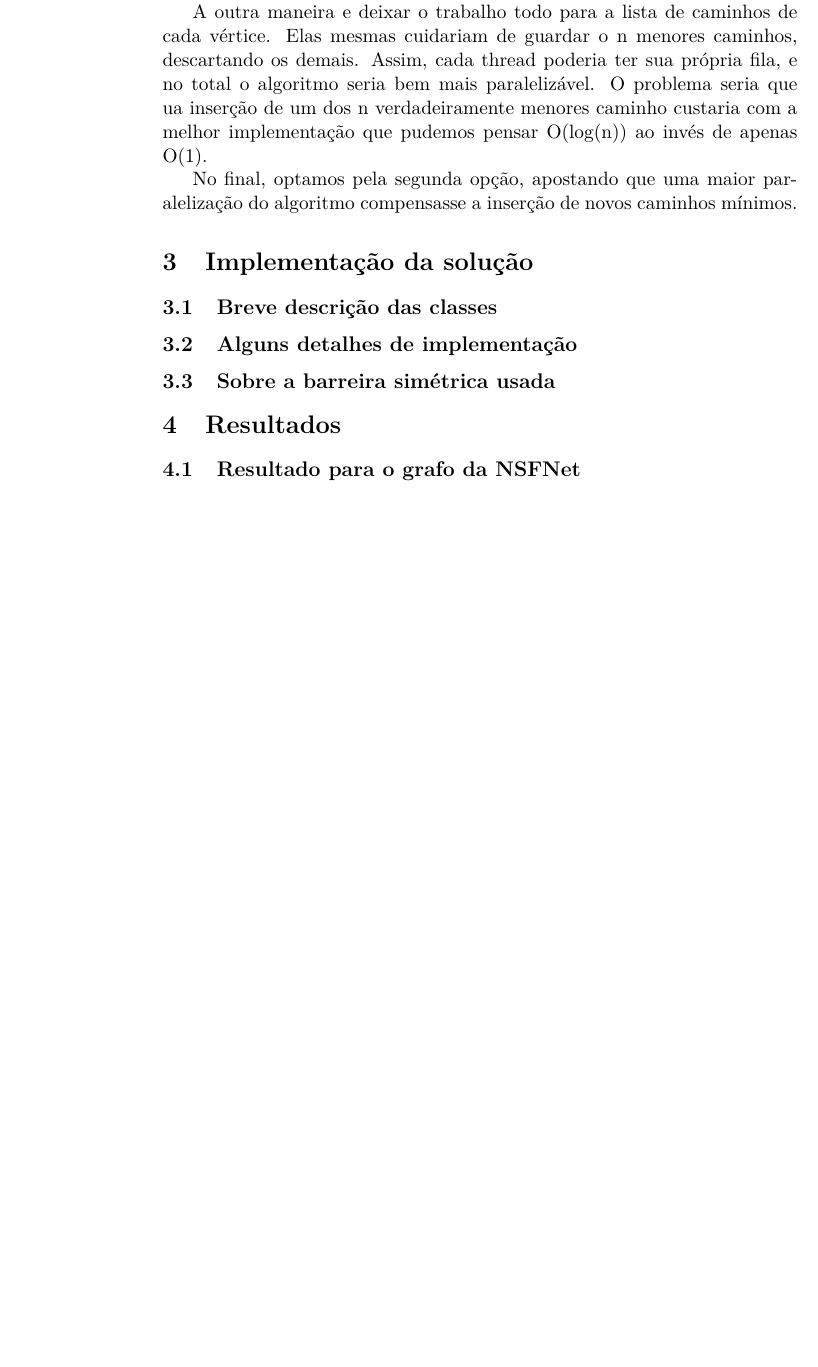
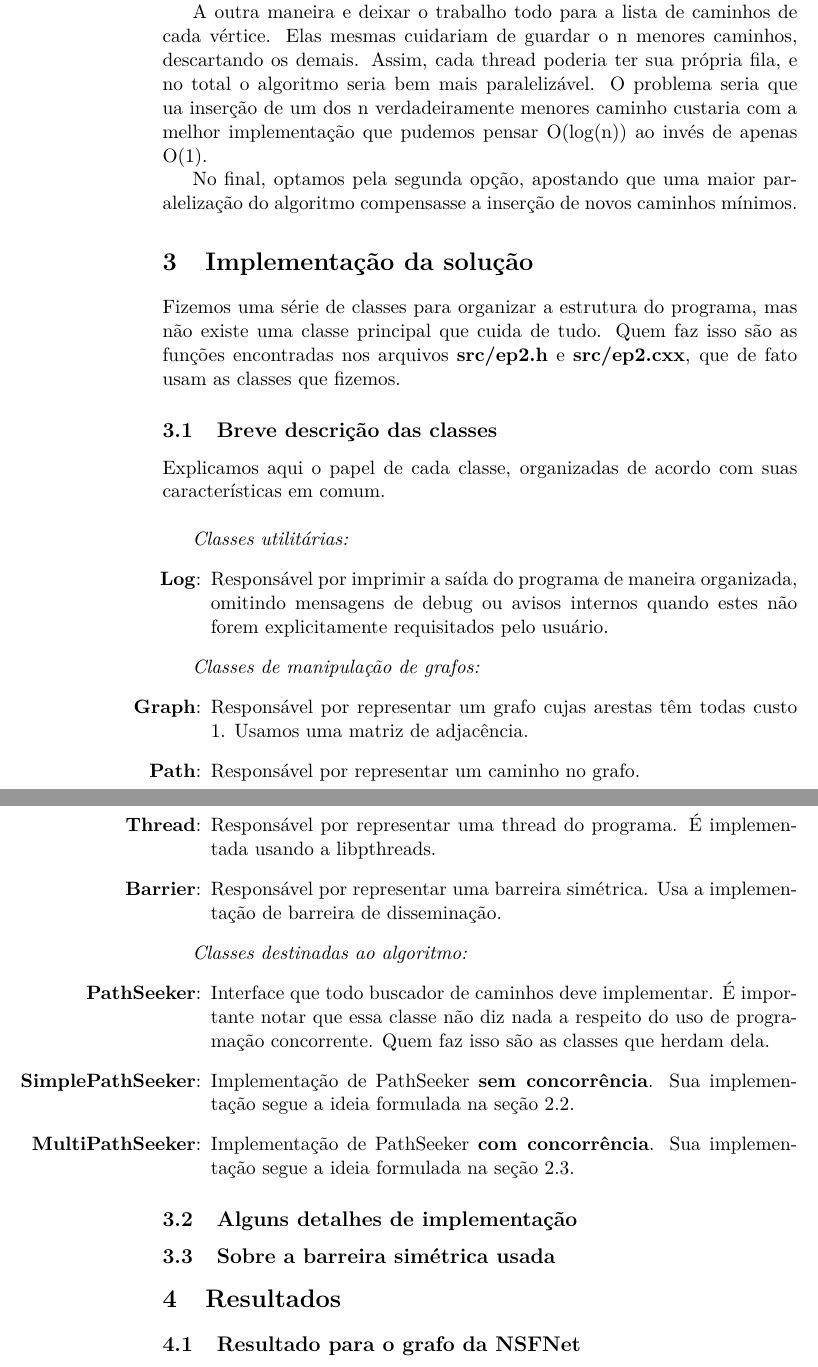
Before and after one commit to gorobaum/cc-ep2, a LaTeX document (relatorio.tex): part of page 3 of 3 before the commit and two parts of pages 3 and 4 of 4 after it, the two joined at a grey line, cut so that both start at the same text, the shorter picture padded with empty space. Compiled offline with pdfLaTeX.

Commit message:
Relatório até seção 3.1.

```diff
--- a/relatorio.tex
+++ b/relatorio.tex
@@ -83,8 +83,55 @@ uso do programa encontram-se no arquivo LEIAME.
     do algoritmo compensasse a inserção de novos caminhos mínimos.
 
 \section{Implementação da solução}
+  Fizemos uma série de classes para organizar a estrutura do programa, mas não
+  existe uma classe principal que cuida de tudo. Quem faz isso são as funções
+  encontradas nos arquivos \textbf{src/ep2.h} e \textbf{src/ep2.cxx}, que de
+  fato usam as classes que fizemos.
 
   \subsection{Breve descrição das classes}
+    Explicamos aqui o papel de cada classe, organizadas de acordo com suas
+    características em comum. \\
+
+    \textit{Classes utilitárias:}
+    \begin{itemize}
+      \item[\textbf{Log}:]
+        Responsável por imprimir a saída do programa de maneira organizada,
+        omitindo mensagens de debug ou avisos internos quando estes não forem
+        explicitamente requisitados pelo usuário.
+    \end{itemize}
+
+    \textit{Classes de manipulação de grafos:}
+    \begin{itemize}
+      \item[\textbf{Graph}:]
+        Responsável por representar um grafo cujas arestas têm todas custo 1.
+        Usamos uma matriz de adjacência.
+      \item[\textbf{Path}:]
+        Responsável por representar um caminho no grafo.
+    \end{itemize}
+
+    \textit{Classes de manipulação de threads:}
+    \begin{itemize}
+      \item[\textbf{Thread}:]
+        Responsável por representar uma thread do programa. É implementada
+        usando a libpthreads.
+      \item[\textbf{Barrier}:]
+        Responsável por representar uma barreira simétrica. Usa a implementação
+        de barreira de disseminação.
+    \end{itemize}
+
+    \textit{Classes destinadas ao algoritmo:}
+    \begin{itemize}
+      \item[\textbf{PathSeeker}:]
+        Interface que todo buscador de caminhos deve implementar. É importante
+        notar que essa classe não diz nada a respeito do uso de programação
+        concorrente. Quem faz isso são as classes que herdam dela.
+      \item[\textbf{SimplePathSeeker}:]
+        Implementação de PathSeeker \textbf{sem concorrência}. Sua implementação
+        segue a ideia formulada na seção 2.2.
+      \item[\textbf{MultiPathSeeker}:]
+        Implementação de PathSeeker \textbf{com concorrência}. Sua implementação
+        segue a ideia formulada na seção 2.3.
+    \end{itemize}
 
   \subsection{Alguns detalhes de implementação}
 
```
Also changed, not shown: relatorio.pdf.
